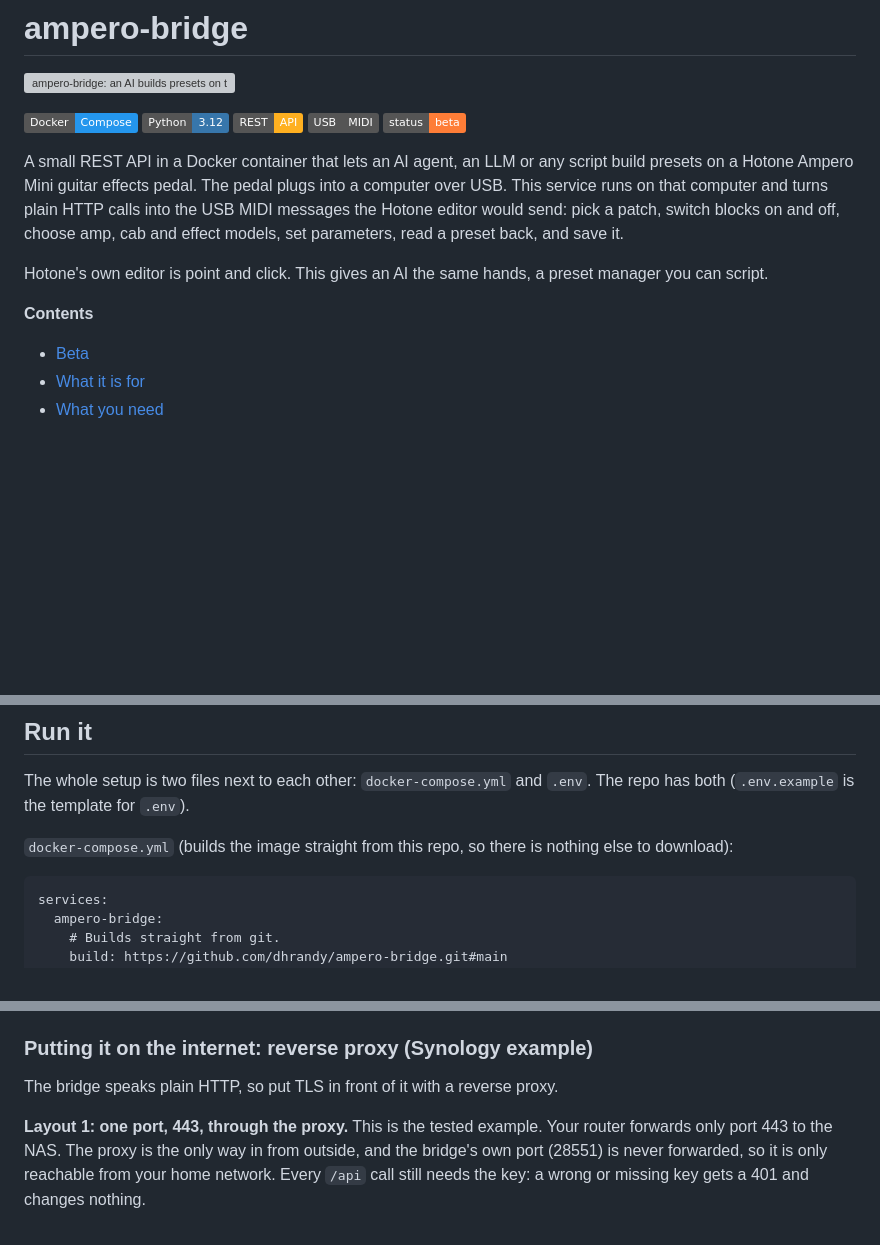
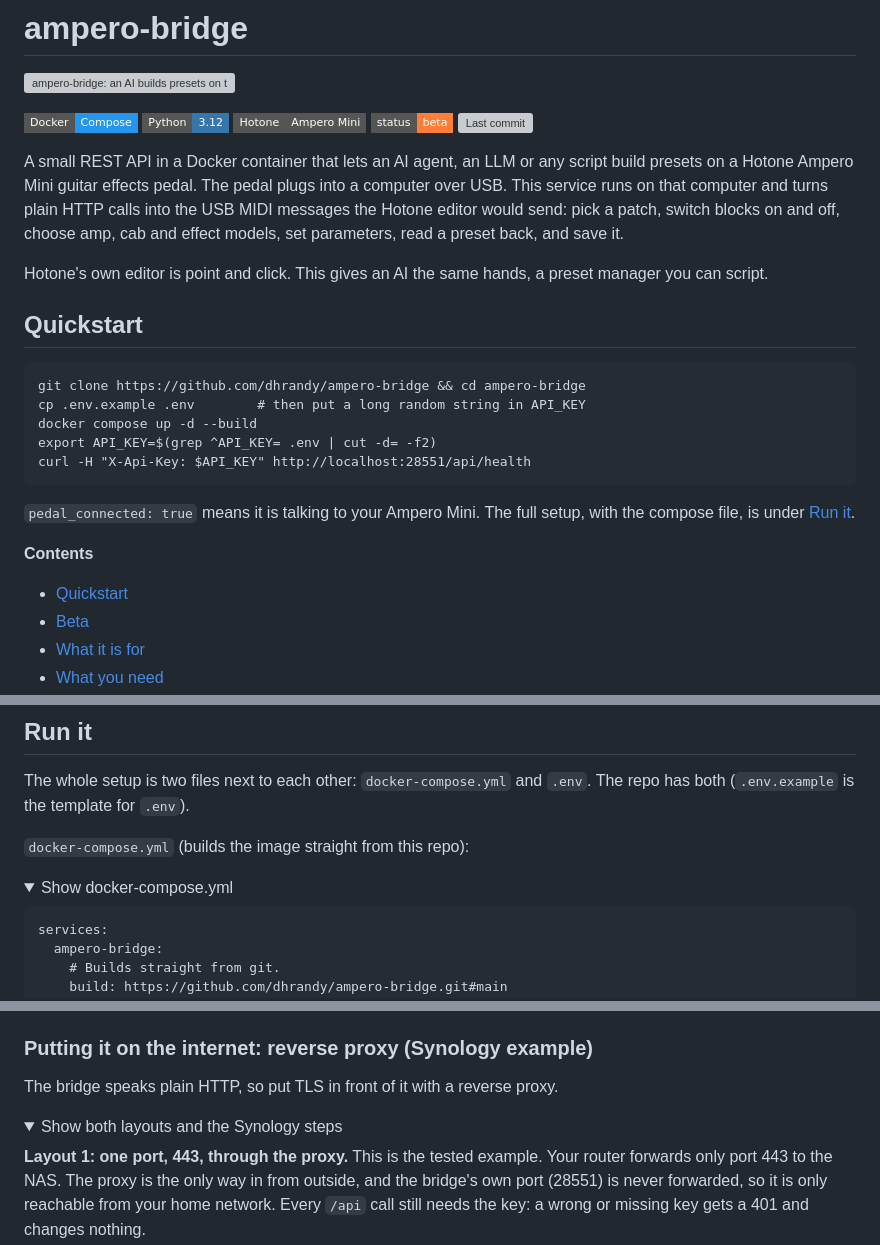
Before and after one commit to dhrandy/ampero-bridge, a Markdown page: README.md, 3 parts joined by grey strips. Drawn GitHub-style; folded sections open; badges without logos; blank space fills up the shorter version; grey boxes are pictures that could not be loaded.

Commit message:
Docs: quickstart, collapsible long sections, cleaner badge row

```diff
--- a/README.md
+++ b/README.md
@@ -2,11 +2,11 @@
 
 ![ampero-bridge: an AI builds presets on the Hotone Ampero Mini](docs/banner.svg)
 
-![Docker](https://img.shields.io/badge/Docker-Compose-2496ED?logo=docker&logoColor=white)
-![Python](https://img.shields.io/badge/Python-3.12-3776AB?logo=python&logoColor=white)
-![REST API](https://img.shields.io/badge/REST-API-FFB020)
-![USB MIDI](https://img.shields.io/badge/USB-MIDI-555555)
-![Status: beta](https://img.shields.io/badge/status-beta-orange)
+![Docker](https://img.shields.io/badge/Docker-Compose-2496ED?style=flat-square&logo=docker&logoColor=white)
+![Python](https://img.shields.io/badge/Python-3.12-3776AB?style=flat-square&logo=python&logoColor=white)
+![Hotone Ampero Mini](https://img.shields.io/badge/Hotone-Ampero%20Mini-555555?style=flat-square)
+![Status: beta](https://img.shields.io/badge/status-beta-orange?style=flat-square)
+![Last commit](https://img.shields.io/github/last-commit/dhrandy/ampero-bridge?style=flat-square)
 
 A small REST API in a Docker container that lets an AI agent, an LLM or any script
 build presets on a Hotone Ampero Mini guitar effects pedal. The pedal plugs into a
@@ -18,8 +18,20 @@ preset back, and save it.
 Hotone's own editor is point and click. This gives an AI the same hands, a preset
 manager you can script.
 
+## Quickstart
+
+    git clone https://github.com/dhrandy/ampero-bridge && cd ampero-bridge
+    cp .env.example .env        # then put a long random string in API_KEY
+    docker compose up -d --build
+    export API_KEY=$(grep ^API_KEY= .env | cut -d= -f2)
+    curl -H "X-Api-Key: $API_KEY" http://localhost:28551/api/health
+
+`pedal_connected: true` means it is talking to your Ampero Mini. The full setup,
+with the compose file, is under [Run it](#run-it).
+
 **Contents**
 
+* [Quickstart](#quickstart)
 * [Beta](#beta)
 * [What it is for](#what-it-is-for)
 * [What you need](#what-you-need)
@@ -69,8 +81,10 @@ nothing here is shared with those.
 The whole setup is two files next to each other: `docker-compose.yml` and `.env`.
 The repo has both (`.env.example` is the template for `.env`).
 
-`docker-compose.yml` (builds the image straight from this repo, so there is
-nothing else to download):
+`docker-compose.yml` (builds the image straight from this repo):
+
+<details>
+<summary>Show docker-compose.yml</summary>
 
     services:
       ampero-bridge:
@@ -170,6 +186,9 @@ when it deploys. Do not paste the key into the compose file.
 
 The bridge speaks plain HTTP, so put TLS in front of it with a reverse proxy.
 
+<details>
+<summary>Show both layouts and the Synology steps</summary>
+
 **Layout 1: one port, 443, through the proxy.** This is the tested example. Your
 router forwards only port 443 to the NAS. The proxy is the only way in from
 outside, and the bridge's own port (28551) is never forwarded, so it is only
```
Also changed, not shown: other parts of README.md (+9 -0 lines).
